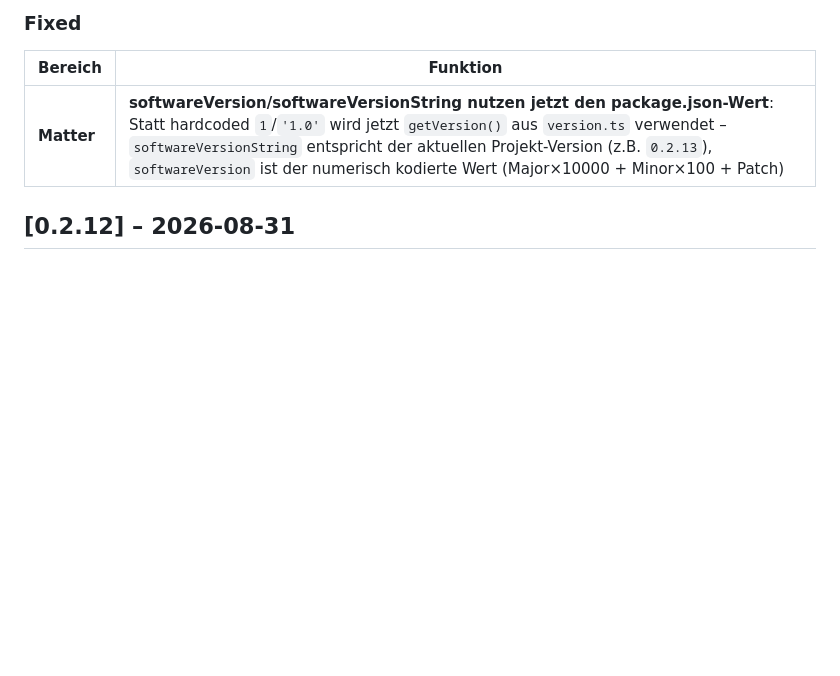
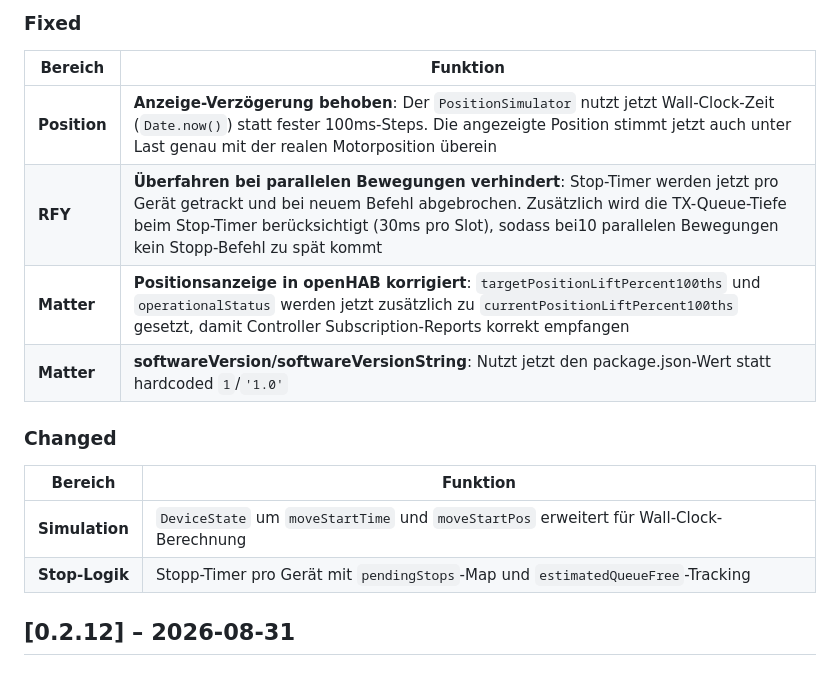
Before and after one commit to gdolfen/rfxcom2matter, a Markdown page: RELEASE-NOTES.md, the part around the change. Drawn GitHub-style; blank space fills up the shorter version.

Commit message:
rfxcom2matter 0.2.13: update release notes for wall-clock simulation and TX queue fix

```diff
--- a/RELEASE-NOTES.md
+++ b/RELEASE-NOTES.md
@@ -9,7 +9,17 @@ Das Format lehnt sich an [Keep a Changelog](https://keepachangelog.com/) an.
 
 | Bereich | Funktion |
 | --- | --- |
-| **Matter** | **softwareVersion/softwareVersionString nutzen jetzt den package.json-Wert**: Statt hardcoded `1`/`'1.0'` wird jetzt `getVersion()` aus `version.ts` verwendet – `softwareVersionString` entspricht der aktuellen Projekt-Version (z.B. `0.2.13`), `softwareVersion` ist der numerisch kodierte Wert (Major×10000 + Minor×100 + Patch) |
+| **Position** | **Anzeige-Verzögerung behoben**: Der `PositionSimulator` nutzt jetzt Wall-Clock-Zeit (`Date.now()`) statt fester 100ms-Steps. Die angezeigte Position stimmt jetzt auch unter Last genau mit der realen Motorposition überein |
+| **RFY** | **Überfahren bei parallelen Bewegungen verhindert**: Stop-Timer werden jetzt pro Gerät getrackt und bei neuem Befehl abgebrochen. Zusätzlich wird die TX-Queue-Tiefe beim Stop-Timer berücksichtigt (30ms pro Slot), sodass bei10 parallelen Bewegungen kein Stopp-Befehl zu spät kommt |
+| **Matter** | **Positionsanzeige in openHAB korrigiert**: `targetPositionLiftPercent100ths` und `operationalStatus` werden jetzt zusätzlich zu `currentPositionLiftPercent100ths` gesetzt, damit Controller Subscription-Reports korrekt empfangen |
+| **Matter** | **softwareVersion/softwareVersionString**: Nutzt jetzt den package.json-Wert statt hardcoded `1`/`'1.0'` |
+
+### Changed
+
+| Bereich | Funktion |
+| --- | --- |
+| **Simulation** | `DeviceState` um `moveStartTime` und `moveStartPos` erweitert für Wall-Clock-Berechnung |
+| **Stop-Logik** | Stopp-Timer pro Gerät mit `pendingStops`-Map und `estimatedQueueFree`-Tracking |
 
 ## [0.2.12] – 2026-08-31
 
```
